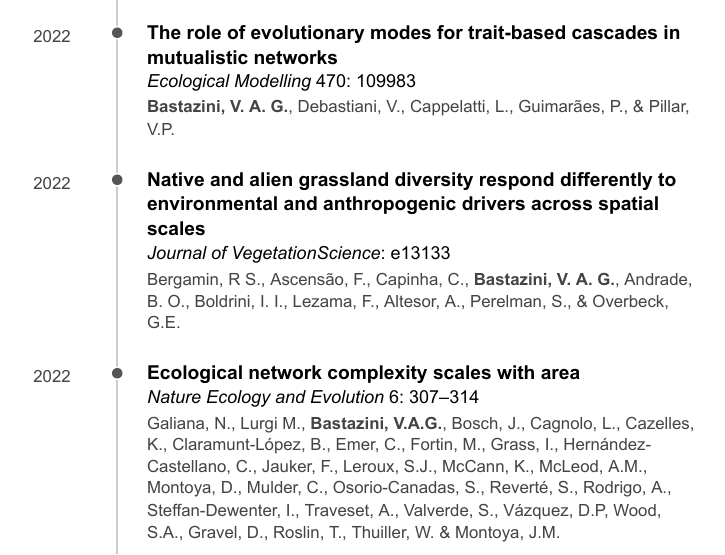
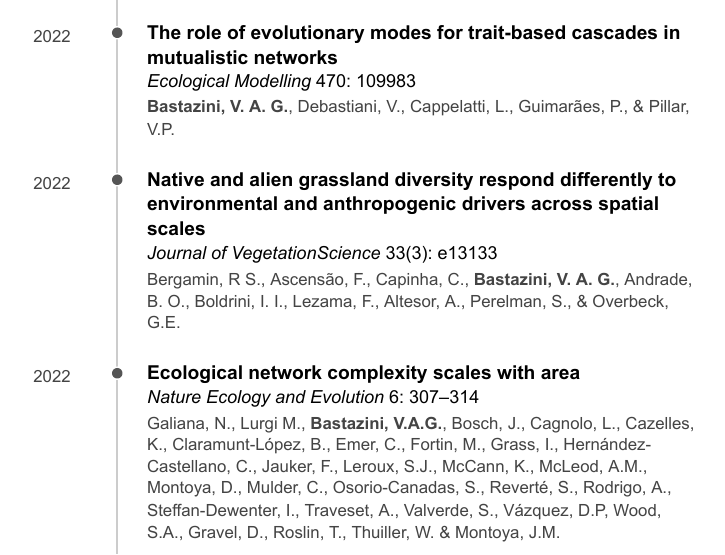
Before and after one commit to bastazini/CV, an R Markdown document (CV.Rmd): part of page 2 of 10, cut so that both start at the same text. The pictures show the output file CV.pdf that the author committed with the source.

Commit message:
Add files via upload

```diff
--- a/CV.Rmd
+++ b/CV.Rmd
@@ -178,7 +178,7 @@ N/A
 
 ### Native and alien grassland diversity respond differently to environmental and anthropogenic drivers across spatial scales
 
-*Journal of VegetationScience*: e13133
+*Journal of VegetationScience* 33(3): e13133
 
 N/A
 
```
Also changed, not shown: CV.html, CV.pdf.
